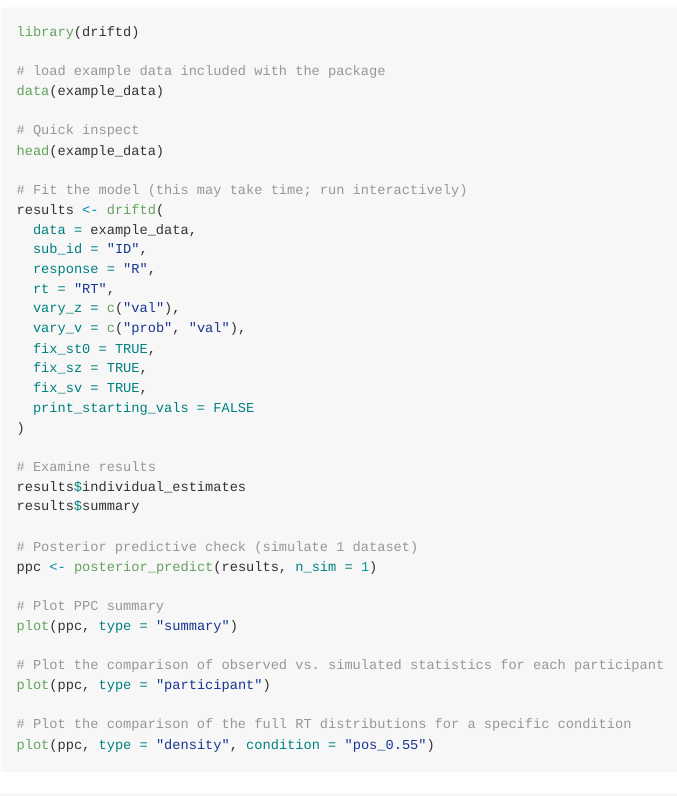
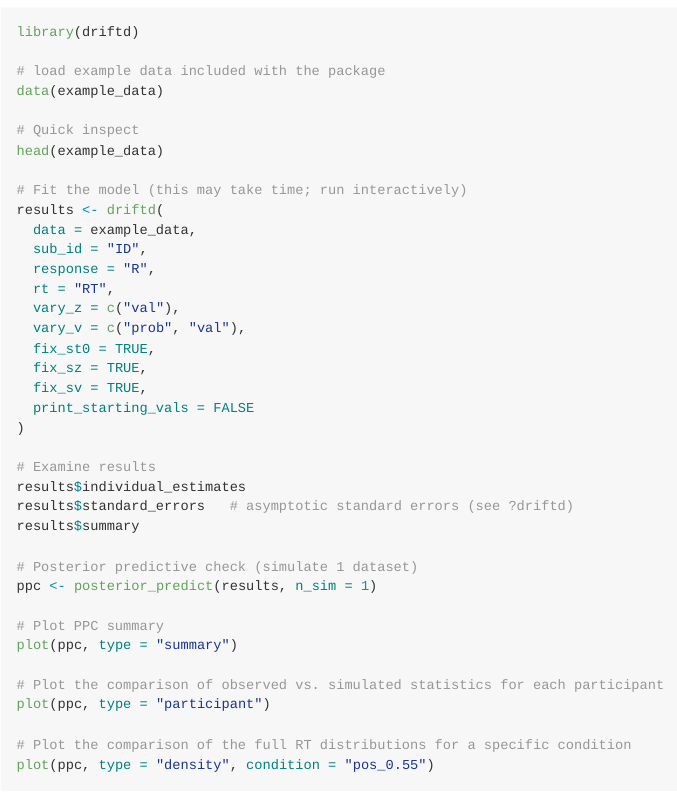
Before and after one commit to JStrueder/driftd, an R Markdown document (README.Rmd): the page in a window 1100 px wide, from 660 px down. The pictures show the output file README.md that the author committed with the source, drawn offline in the style of GitHub.

Commit message:
Show standard errors in README example; keep bound info in SE status
Co-Authored-By: Claude Opus 5.5 <noreply@anthropic.com>
Claude-Session: https://claude.ai/code/session_017bGTBPqjSentJfGCUTDATa

```diff
--- a/README.Rmd
+++ b/README.Rmd
@@ -63,6 +63,7 @@
 
 # Examine results
 results$individual_estimates
+results$standard_errors   # asymptotic standard errors (see ?driftd)
 results$summary
 
 # Posterior predictive check (simulate 1 dataset)
```
Also changed, not shown: README.md.
